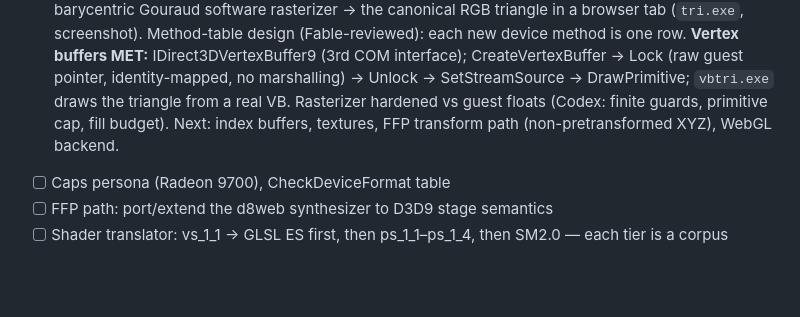
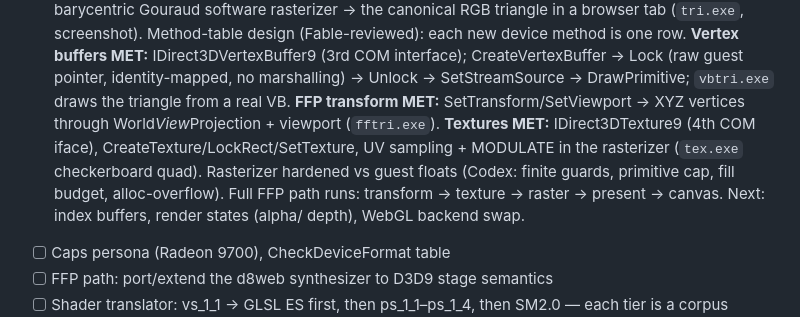
Before and after one commit to meerzulee/igroteka, a Markdown page: FORTOCHKA.md, the part around the change. Drawn GitHub-style; blank space fills up the shorter version.

Commit message:
fortochka: mark FFP transform + textures met in plan

```diff
--- a/FORTOCHKA.md
+++ b/FORTOCHKA.md
@@ -322,9 +322,14 @@ plus the SEH/`seh.exe` item below, remain for F2/F3 proper.
       MET:** IDirect3DVertexBuffer9 (3rd COM interface); CreateVertexBuffer →
       Lock (raw guest pointer, identity-mapped, no marshalling) → Unlock →
       SetStreamSource → DrawPrimitive; `vbtri.exe` draws the triangle from a
-      real VB. Rasterizer hardened vs guest floats (Codex: finite guards,
-      primitive cap, fill budget). Next: index buffers, textures, FFP transform
-      path (non-pretransformed XYZ), WebGL backend.
+      real VB. **FFP transform MET:** SetTransform/SetViewport → XYZ vertices
+      through World*View*Projection + viewport (`fftri.exe`). **Textures MET:**
+      IDirect3DTexture9 (4th COM iface), CreateTexture/LockRect/SetTexture, UV
+      sampling + MODULATE in the rasterizer (`tex.exe` checkerboard quad).
+      Rasterizer hardened vs guest floats (Codex: finite guards, primitive cap,
+      fill budget, alloc-overflow). Full FFP path runs: transform → texture →
+      raster → present → canvas. Next: index buffers, render states (alpha/
+      depth), WebGL backend swap.
 - [ ] Caps persona (Radeon 9700), CheckDeviceFormat table
 - [ ] FFP path: port/extend the d8web synthesizer to D3D9 stage semantics
 - [ ] Shader translator: vs_1_1 → GLSL ES first, then ps_1_1–ps_1_4, then
```
